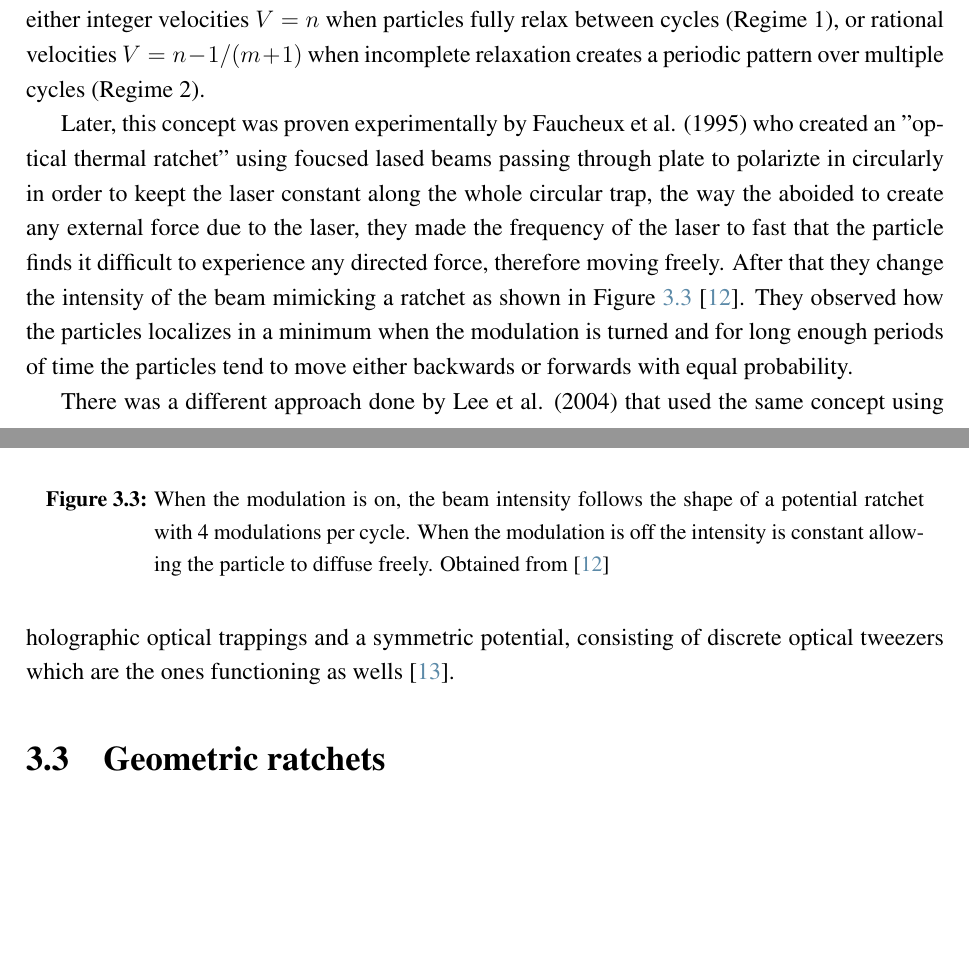
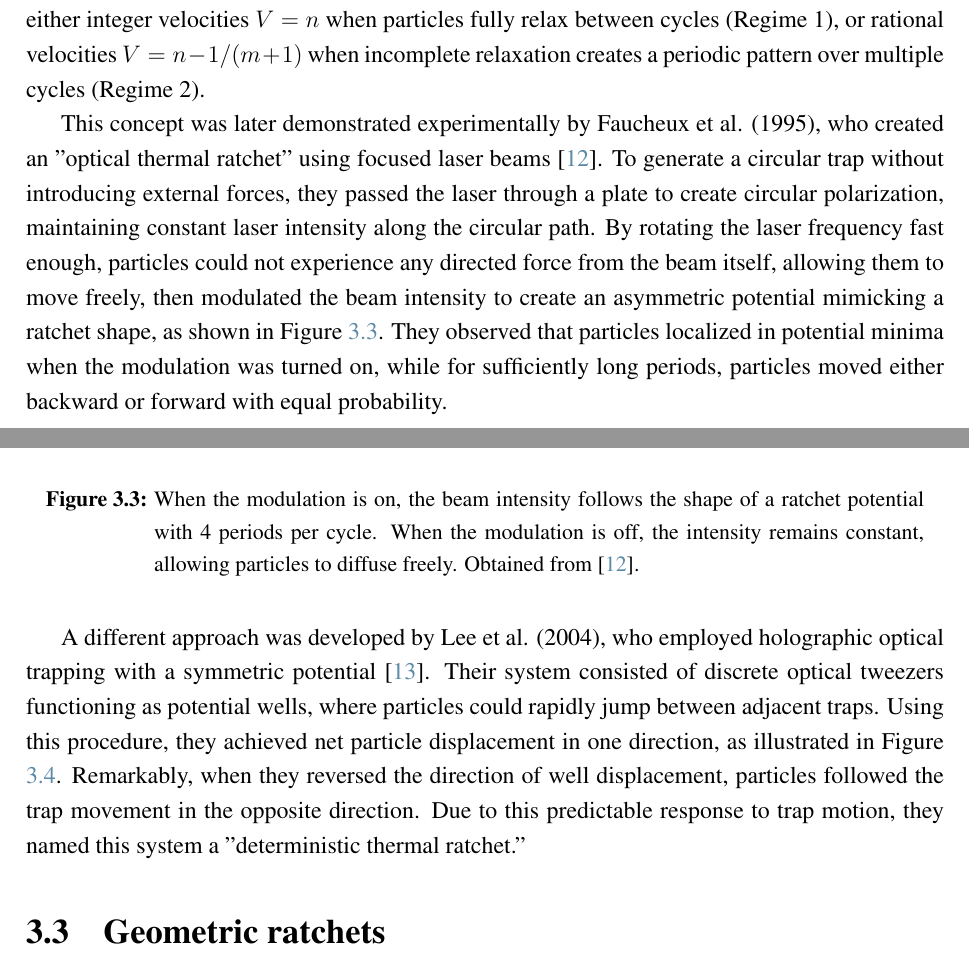
Before and after one commit to YerayCruz/manuscript, a LaTeX thesis (main.tex, which reads chapters/ch2_backgroung.tex): two parts of pages 30 and 31 of 41, joined at a grey line, cut so that both start at the same text, the shorter picture padded with empty space. Compiled offline with pdfLaTeX.

Commit message:
Feature: Adds Lee et al. and improves text presentation

```diff
--- a/chapters/ch2_backgroung.tex
+++ b/chapters/ch2_backgroung.tex
@@ -371,13 +371,13 @@ Following Magnasco's rocking ratchet where an oscillating force drives particles
 For small forces $\gamma < \epsilon/a$, particles remain trapped. In the intermediate regime $\epsilon/a < \gamma < \epsilon/b$, rectification occurs as particles can climb the gentle slope but not the steep one, yielding either integer velocities $V = n$ when particles fully relax between cycles (Regime 1), or rational velocities $V = n - 1/(m+1)$ when incomplete relaxation creates a periodic pattern over multiple cycles (Regime 2).
 
 
-Later, this concept was proven experimentally by Faucheux et al. (1995) who created an "optical thermal ratchet" using foucsed lased beams passing through plate to polarizte in circularly in order to keept the laser constant along the whole circular trap, the way the aboided to create any external force due to the laser, they made the frequency of the laser to fast that the particle finds it difficult to experience any directed force, therefore moving freely. After that they change the intensity of the beam mimicking a ratchet as shown in Figure \ref{fig:faucheuxexperiment} \cite{faucheux1995optical}. They observed how the particles localizes in a minimum when the modulation is turned and for long enough periods of time the particles tend to move either backwards or forwards with equal probability.
+This concept was later demonstrated experimentally by Faucheux et al. (1995), who created an "optical thermal ratchet" using focused laser beams \cite{faucheux1995optical}. To generate a circular trap without introducing external forces, they passed the laser through a plate to create circular polarization, maintaining constant laser intensity along the circular path. By rotating the laser frequency fast enough, particles could not experience any directed force from the beam itself, allowing them to move freely, then modulated the beam intensity to create an asymmetric potential mimicking a ratchet shape, as shown in Figure \ref{fig:faucheuxexperiment}. They observed that particles localized in potential minima when the modulation was turned on, while for sufficiently long periods, particles moved either backward or forward with equal probability.
 
 \begin{figure}[h]
   \begin{center}
     \includegraphics[width=0.65\textwidth]{figures/FaucheuxExperiment.png}
   \end{center}
-  \caption[Faucheux experiment]{When the modulation is on, the beam intensity follows the shape of a potential ratchet with 4 modulations per cycle. When the modulation is off the intensity is constant allowing the particle to diffuse freely. Obtained from \cite{faucheux1995optical}}\label{fig:faucheuxexperiment}
+  \caption[Optical thermal ratchet by Faucheux]{When the modulation is on, the beam intensity follows the shape of a ratchet potential with 4 periods per cycle. When the modulation is off, the intensity remains constant, allowing particles to diffuse freely. Obtained from \cite{faucheux1995optical}.}\label{fig:faucheuxexperiment}
 \end{figure}
 
- There was a different approach done by Lee et al. (2004) that used the same concept using holographic optical trappings and a symmetric potential, consisting of discrete optical tweezers which are the ones functioning as wells \cite{lee2005observation}.
+A different approach was developed by Lee et al. (2004), who employed holographic optical trapping with a symmetric potential \cite{lee2005observation}. Their system consisted of discrete optical tweezers functioning as potential wells, where particles could rapidly jump between adjacent traps. Using this procedure, they achieved net particle displacement in one direction, as illustrated in Figure \ref{fig:deterministicthermalratchet}. Remarkably, when they reversed the direction of well displacement, particles followed the trap movement in the opposite direction. Due to this predictable response to trap motion, they named this system a "deterministic thermal ratchet."
@@ -384,3 +391,5 @@ Later, this concept was proven experimentally by Faucheux et al. (1995) who crea
+ \end{figure}
+
 
 \section{Geometric ratchets}
 
```
Also changed, not shown: figures/DeterministicThermalRatchet.png (added), main.pdf, chapters/ch2_backgroung.tex (7 more changed lines), 9 other files.
